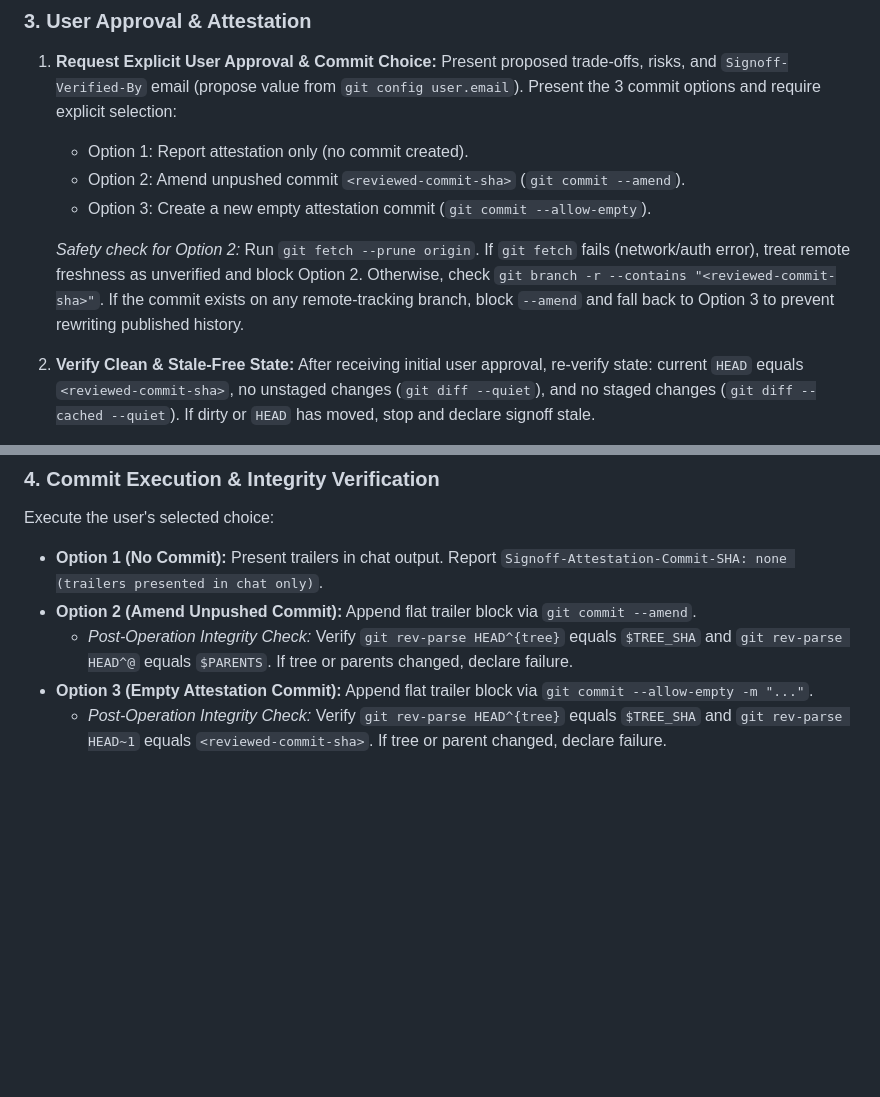
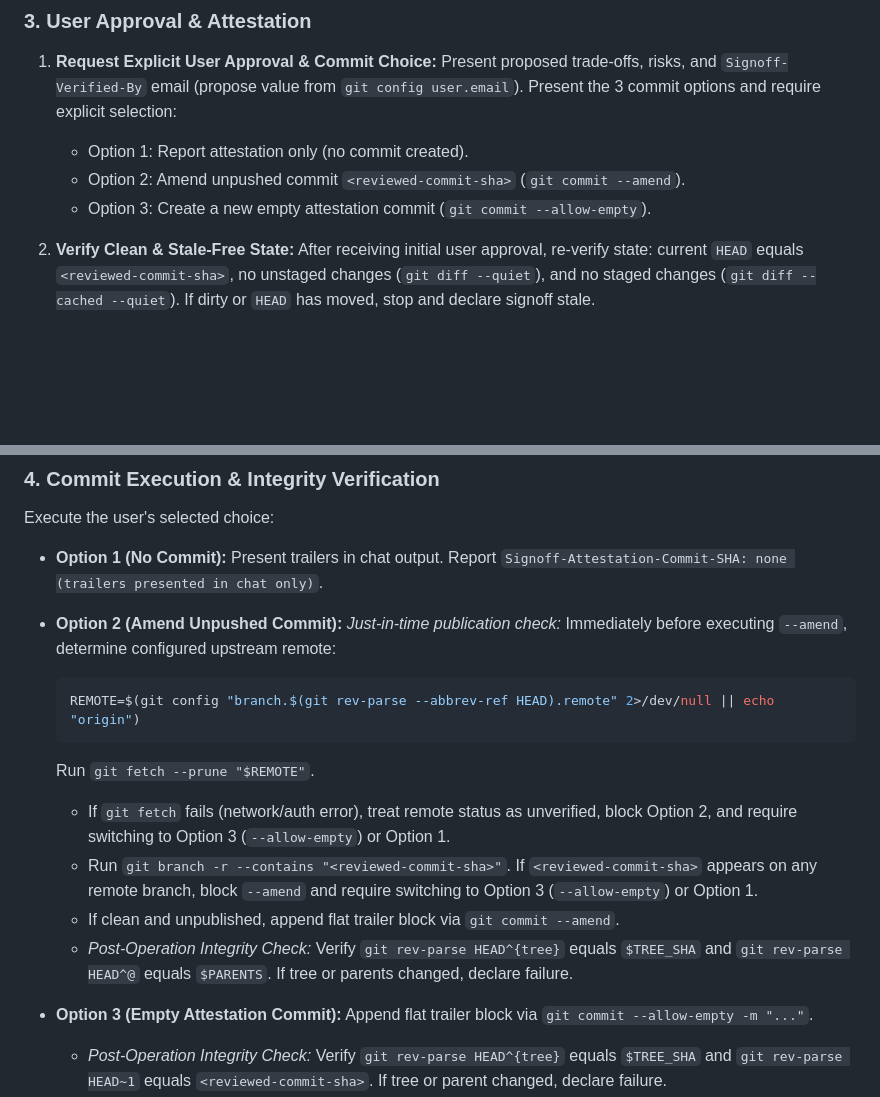
Before and after one commit to jerrylin96/signoff, a Markdown page: skills/signoff/SKILL.md, 2 parts joined by grey strips. Drawn GitHub-style; blank space fills up the shorter version.

Commit message:
feat(signoff): perform just-in-time upstream fetch and publication check immediately before amend execution

````diff
--- a/skills/signoff/SKILL.md
+++ b/skills/signoff/SKILL.md
@@ -45,8 +45,6 @@ Interrogate user across 4 core axes:
    - Option 1: Report attestation only (no commit created).
    - Option 2: Amend unpushed commit `<reviewed-commit-sha>` (`git commit --amend`).
    - Option 3: Create a new empty attestation commit (`git commit --allow-empty`).
-
-   *Safety check for Option 2:* Run `git fetch --prune origin`. If `git fetch` fails (network/auth error), treat remote freshness as unverified and block Option 2. Otherwise, check `git branch -r --contains "<reviewed-commit-sha>"`. If the commit exists on any remote-tracking branch, block `--amend` and fall back to Option 3 to prevent rewriting published history.
 
 2. **Verify Clean & Stale-Free State:**
    After receiving initial user approval, re-verify state: current `HEAD` equals `<reviewed-commit-sha>`, no unstaged changes (`git diff --quiet`), and no staged changes (`git diff --cached --quiet`). If dirty or `HEAD` has moved, stop and declare signoff stale.
@@ -101,8 +99,18 @@ Signoff-Agent: <Executing Agent Name> /signoff v1.0
 
 Execute the user's selected choice:
 - **Option 1 (No Commit):** Present trailers in chat output. Report `Signoff-Attestation-Commit-SHA: none (trailers presented in chat only)`.
-- **Option 2 (Amend Unpushed Commit):** Append flat trailer block via `git commit --amend`.
+
+- **Option 2 (Amend Unpushed Commit):**
+  *Just-in-time publication check:* Immediately before executing `--amend`, determine configured upstream remote:
+  ```bash
+  REMOTE=$(git config "branch.$(git rev-parse --abbrev-ref HEAD).remote" 2>/dev/null || echo "origin")
+  ```
+  Run `git fetch --prune "$REMOTE"`.
+  - If `git fetch` fails (network/auth error), treat remote status as unverified, block Option 2, and require switching to Option 3 (`--allow-empty`) or Option 1.
+  - Run `git branch -r --contains "<reviewed-commit-sha>"`. If `<reviewed-commit-sha>` appears on any remote branch, block `--amend` and require switching to Option 3 (`--allow-empty`) or Option 1.
+  - If clean and unpublished, append flat trailer block via `git commit --amend`.
   - *Post-Operation Integrity Check:* Verify `git rev-parse HEAD^{tree}` equals `$TREE_SHA` and `git rev-parse HEAD^@` equals `$PARENTS`. If tree or parents changed, declare failure.
+
 - **Option 3 (Empty Attestation Commit):** Append flat trailer block via `git commit --allow-empty -m "..."`.
   - *Post-Operation Integrity Check:* Verify `git rev-parse HEAD^{tree}` equals `$TREE_SHA` and `git rev-parse HEAD~1` equals `<reviewed-commit-sha>`. If tree or parent changed, declare failure.
 
````
